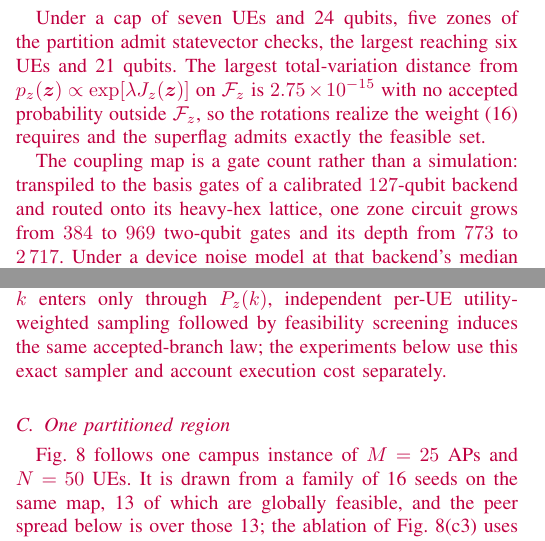
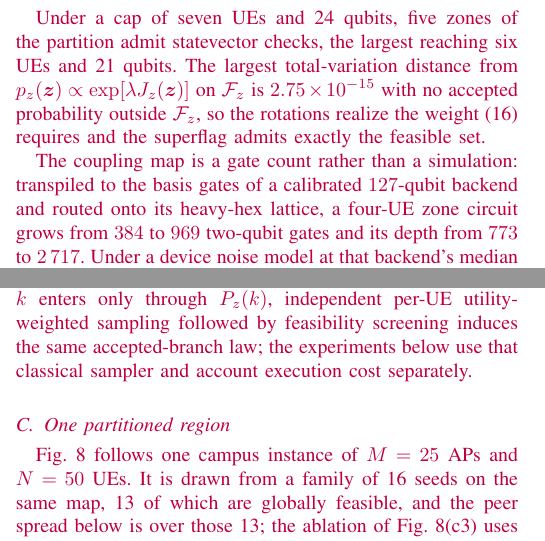
Before and after one commit to gyh1238/SCQF, a LaTeX paper (quantum_transaction/manuscript_260901.tex): two parts of the columns of page 10 of 15, joined at a grey line, cut so that both start at the same text. Compiled offline with pdfLaTeX.

Commit message:
Sec. V: say which circuit the noise numbers are from, and that the rest is classical
Two readings the section invited and should not have.

V-B reports a distance of 0.005 from p_z and V-C reports 0.184, both at
the same shot count and both called the distance from p_z, which reads
as one measurement contradicting itself.  They are different circuits:
V-B runs a four-UE zone with six feasible assignments, V-C the campus
zones with forty-eight to seventy-two.  V-B now names its circuit.

"The experiments below use this exact sampler" left the sampler
unnamed, and every preceding paragraph is about a quantum circuit, so
V-C through V-E read as circuit executions.  They are not: the sentence
establishes that independent per-UE weighted sampling with feasibility
screening induces the same accepted-branch law, and that is what the
remaining experiments run.  Now said.

Claude-Session: https://claude.ai/code/session_011jZzCQ9n9nUeRUKQqojfki

```diff
--- a/quantum_transaction/manuscript_260901.tex
+++ b/quantum_transaction/manuscript_260901.tex
@@ -868,11 +868,11 @@ To respect a per-zone budget of $10^4$ executions, zone $z$ runs at the largest
 
 Under a cap of seven UEs and 24 qubits, five zones of the partition admit statevector checks, the largest reaching six UEs and 21 qubits. The largest total-variation distance from $p_z(\bm z)\propto\exp[\lambda J_z(\bm z)]$ on $\mathcal{F}_z$ is $2.75\times10^{-15}$ with no accepted probability outside $\mathcal{F}_z$, so the rotations realize the weight \eqref{eq:composability} requires and the superflag admits exactly the feasible set.
 
-The coupling map is a gate count rather than a simulation: transpiled to the basis gates of a calibrated $127$-qubit backend and routed onto its heavy-hex lattice, one zone circuit grows from $384$ to $969$ two-qubit gates and its depth from $773$ to $2\,717$. Under a device noise model at that backend's median error rates, simulated at all-to-all connectivity with $10^4$ shots per zone, the accepted-branch mass falls to $18\%$ of its noise-free value and the distance from $p_z$ is $0.134$, against $0.005$ noise-free at the same shot count; both trace to the depth of the QFT accumulators and the superflag conjunction. Sweeping the two-qubit error rate places the device between them, $10^{-3}$ still holding the distance at $0.016$ and $77\%$ of the accepted mass.
+The coupling map is a gate count rather than a simulation: transpiled to the basis gates of a calibrated $127$-qubit backend and routed onto its heavy-hex lattice, a four-UE zone circuit grows from $384$ to $969$ two-qubit gates and its depth from $773$ to $2\,717$. Under a device noise model at that backend's median error rates, simulated at all-to-all connectivity with $10^4$ shots per zone, the accepted-branch mass falls to $18\%$ of its noise-free value and the distance from $p_z$ is $0.134$, against $0.005$ noise-free at the same shot count; both trace to the depth of the QFT accumulators and the superflag conjunction. Sweeping the two-qubit error rate places the device between them, $10^{-3}$ still holding the distance at $0.016$ and $77\%$ of the accepted mass.
 
 Strict feasibility survives unchanged. The acceptance test of Section~\ref{sec:distribution} applies to the decoded assignment rather than the internal flags, so corrupted outcomes are discarded and no infeasible assignment entered any zone report: the discard rate rises from $33\%$ to $88\%$, and the share of shots reaching that test only to decode infeasible rises from $5.0\%$ to $12.3\%$. Neither share is zero without noise, since an infeasible assignment can leave every utility qubit in $\ket{0}$.
 
-Since \eqref{eq:op-prep} is a product over UEs before screening and $k$ enters only through $P_z(k)$, independent per-UE utility-weighted sampling followed by feasibility screening induces the same accepted-branch law; the experiments below use this exact sampler and account execution cost separately.
+Since \eqref{eq:op-prep} is a product over UEs before screening and $k$ enters only through $P_z(k)$, independent per-UE utility-weighted sampling followed by feasibility screening induces the same accepted-branch law; the experiments below use that classical sampler and account execution cost separately.
 
 \begin{figure*}[!t]
     \centering
```
